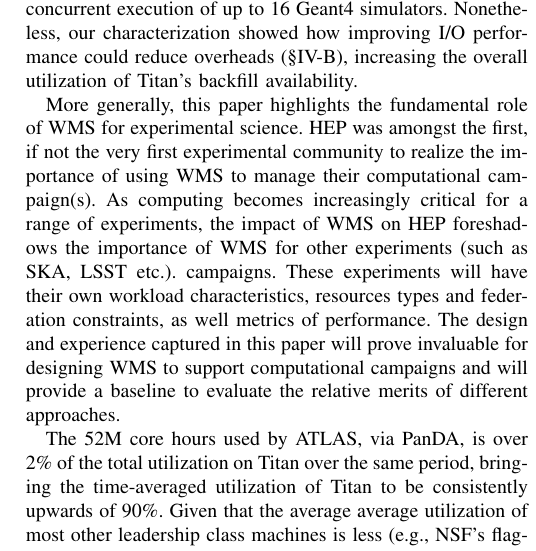
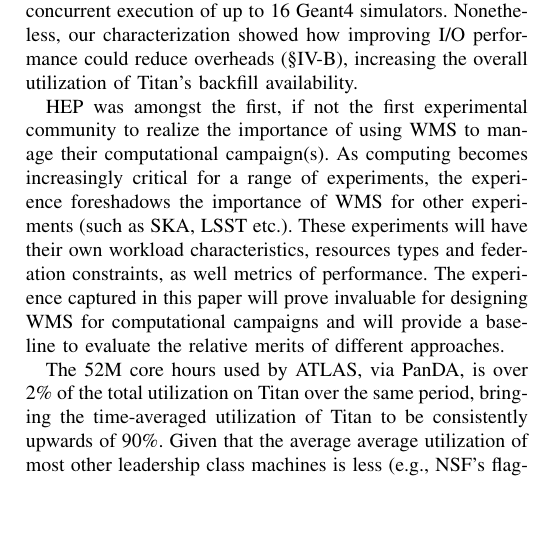
Before and after one commit to ATLAS-Titan/PanDA-WMS-paper, a LaTeX paper (paper.tex, which reads conclusion.tex): part of one column of page 11 of 12, cut so that both start at the same text, the shorter picture padded with empty space. Compiled offline with pdfLaTeX.

Commit message:
ongoing refinement. but more in conclusion.

```diff
--- a/conclusion.tex
+++ b/conclusion.tex
@@ -38,17 +38,18 @@ simulators. Nonetheless, our characterization showed how improving I/O
 performance could reduce overheads (\S\ref{ssec:athenamp_titan}), increasing the
 overall utilization of Titan's backfill availability.
 
-More generally, this paper highlights the fundamental role of WMS for
-experimental science. HEP was amongst the first, if not the very first
-experimental community to realize the importance of using WMS to manage their
-computational campaign(s). As computing becomes increasingly critical for a
-range of experiments, the impact of WMS on HEP foreshadows the importance of
-WMS for other experiments (such as SKA, LSST etc.). % and their computational
-campaigns. These experiments will have their own workload characteristics,
-resources types and federation constraints, as well metrics of performance.
-The design and experience captured in this paper will prove invaluable for
-designing WMS to support computational campaigns and will provide a baseline
-to evaluate the relative merits of different approaches.
+% More generally, this paper highlights the fundamental role of WMS for
+% experimental science.
+
+HEP was amongst the first, if not the first experimental community to realize
+the importance of using WMS to manage their computational campaign(s). As
+computing becomes increasingly critical for a range of experiments, the
+experience foreshadows the importance of WMS for other experiments (such as
+SKA, LSST etc.).  These experiments will have their own workload
+characteristics, resources types and federation constraints, as well metrics
+of performance. The experience captured in this paper will prove
+invaluable for designing WMS for computational campaigns and will provide a
+baseline to evaluate the relative merits of different approaches.
 
 The 52M core hours used by ATLAS, via PanDA, is over 2\% of the total
 utilization on Titan over the same period, bringing the time-averaged
```
